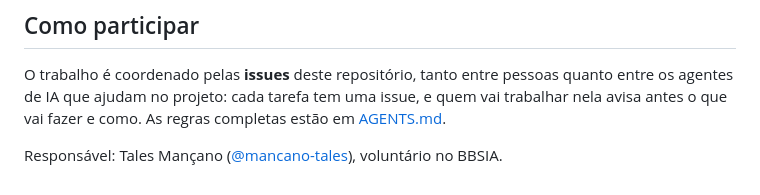
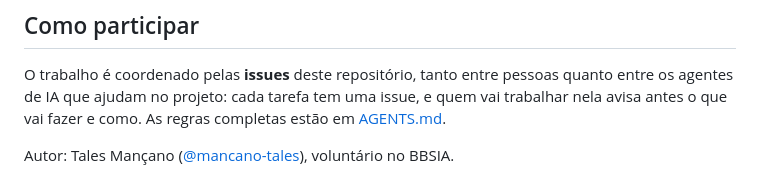
Before and after one commit to mancano-tales/bbsia-radar, a Markdown page: README.md, the part around the change. Rendered like a GitHub page.

Commit message:
Update author attribution in README.md

```diff
--- a/README.md
+++ b/README.md
@@ -205,4 +205,4 @@ bbsia-radar/
 
 O trabalho é coordenado pelas **issues** deste repositório, tanto entre pessoas quanto entre os agentes de IA que ajudam no projeto: cada tarefa tem uma issue, e quem vai trabalhar nela avisa antes o que vai fazer e como. As regras completas estão em [AGENTS.md](AGENTS.md).
 
-Responsável: Tales Mançano ([@mancano-tales](https://github.com/mancano-tales)), voluntário no BBSIA.
+Autor: Tales Mançano ([@mancano-tales](https://github.com/mancano-tales)), voluntário no BBSIA.
```
